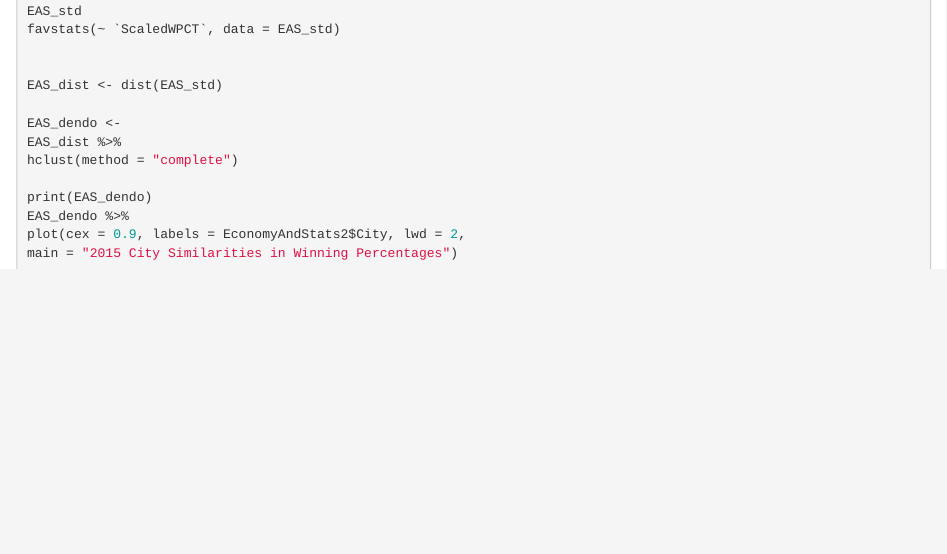
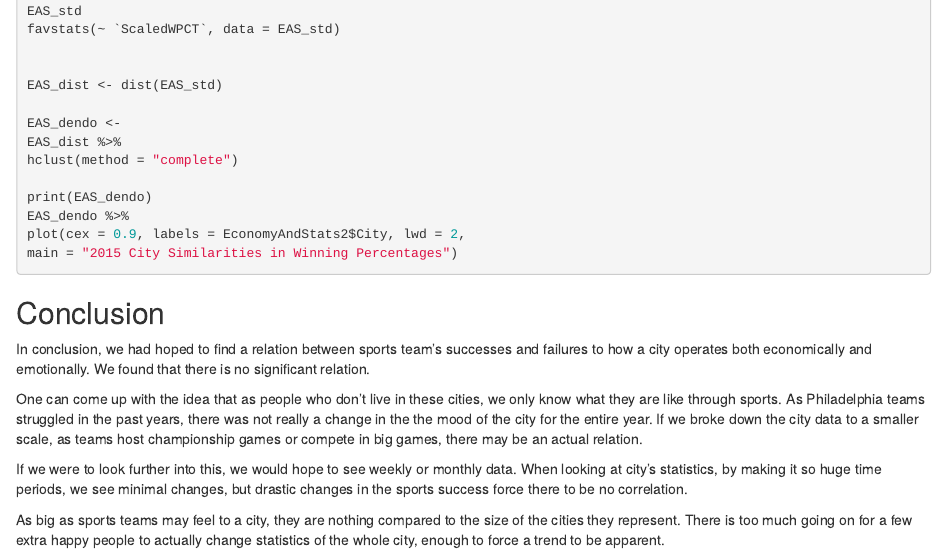
Before and after one commit to polacheck/STAT380FinalProject, an R Markdown document (FinalProjectRMD.Rmd): the page in a window 1100 px wide, from 11100 px down. Rendered offline with R 4.5, knitr and Pandoc, with nearby package versions; the code chunks are not run, so their results and figures are left out.

Commit message:
added conclusion

````diff
--- a/FinalProjectRMD.Rmd
+++ b/FinalProjectRMD.Rmd
@@ -595,3 +595,13 @@ EAS_dendo %>%
 plot(cex = 0.9, labels = EconomyAndStats2$City, lwd = 2,
 main = "2015 City Similarities in Winning Percentages")
 ```
+
+
+## Conclusion
+In conclusion, we had hoped to find a relation between sports team's successes and failures to how a city operates both economically and emotionally. We found that there is no significant relation.
+
+One can come up with the idea that as people who don't live in these cities, we only know what they are like through sports. As Philadelphia teams struggled in the past years, there was not really a change in the the mood of the city for the entire year. If we broke down the city data to a smaller scale, as teams host championship games or compete in big games, there may be an actual relation.
+
+If we were to look further into this, we would hope to see weekly or monthly data. When looking at city's statistics, by making it so huge time periods, we see minimal changes, but drastic changes in the sports success force there to be no correlation.
+
+As big as sports teams may feel to a city, they are nothing compared to the size of the cities they represent. There is too much going on for a few extra happy people to actually change statistics of the whole city, enough to force a trend to be apparent.
````
Also changed, not shown: FinalProjectRMD.nb.html.
